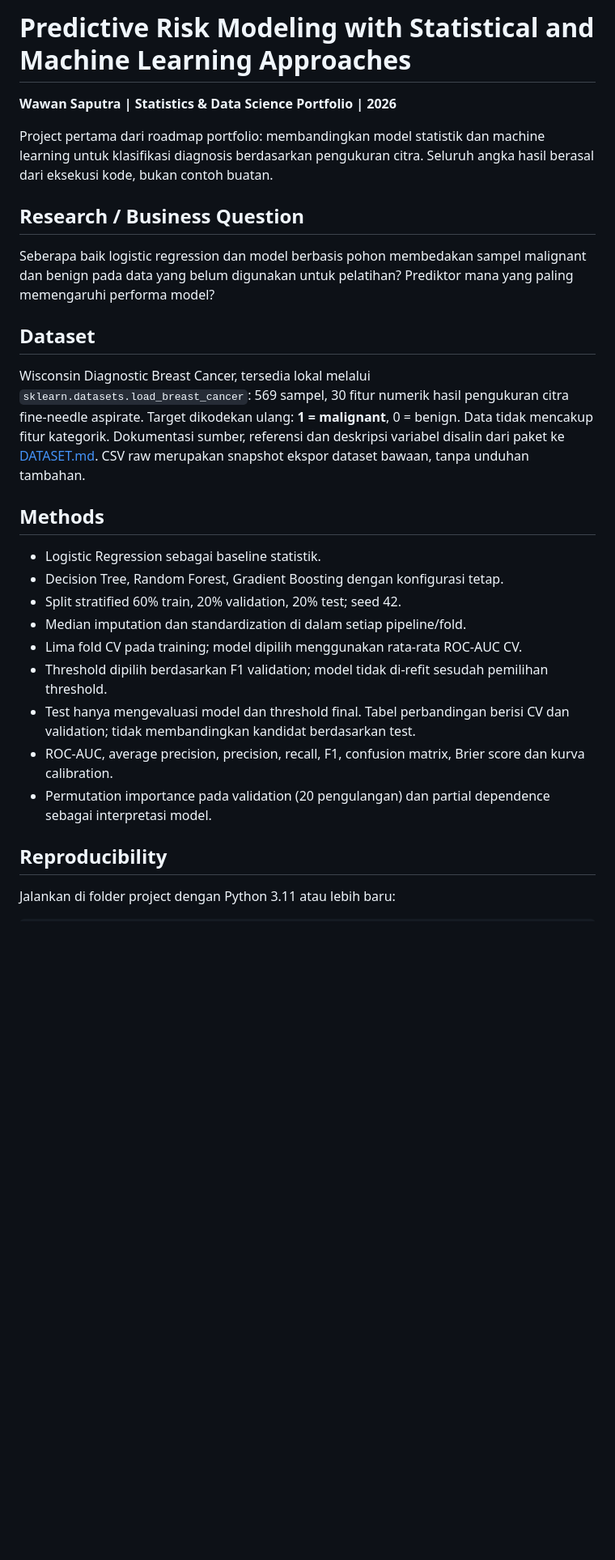
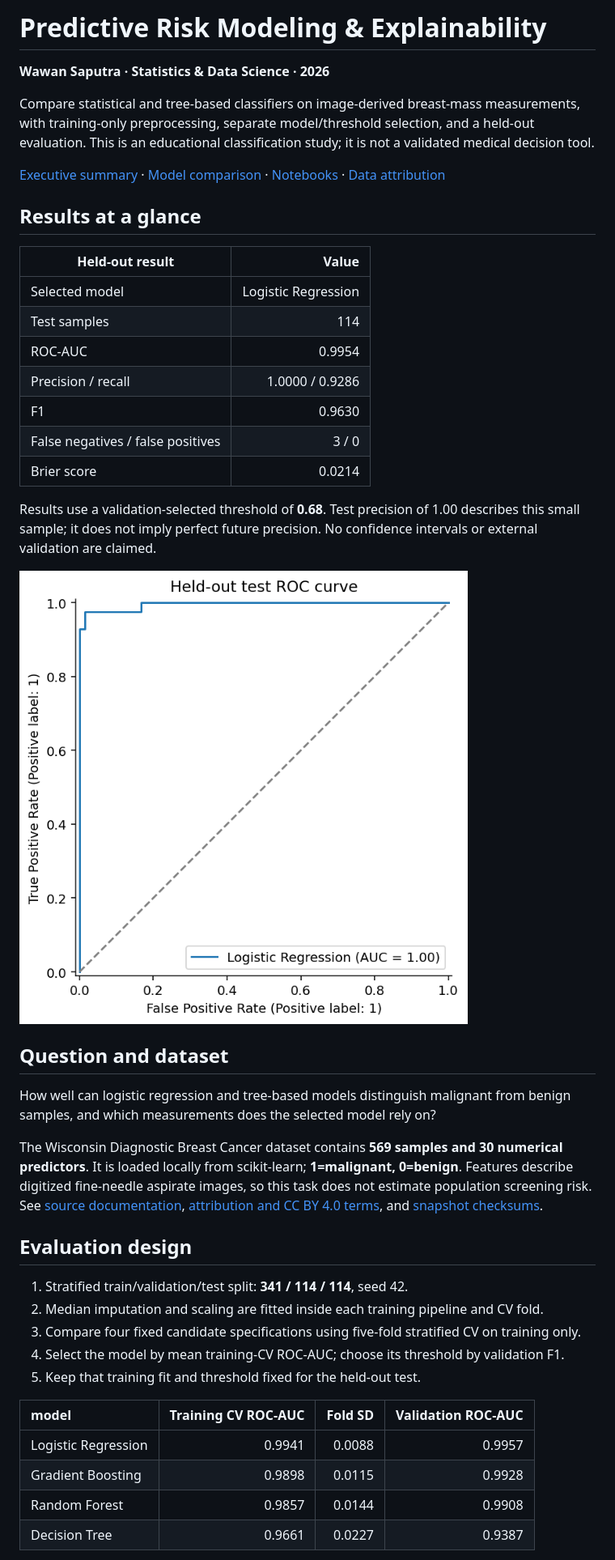
Before and after one commit to wawan2105/predictive-risk-modeling, a Markdown page: README.md, the part around one of its changes. Shown at 81% size. GitHub-like rendering; blank space fills up the shorter version.

Commit message:
Audit publication readiness and clarify reproducibility and results

```diff
--- a/README.md
+++ b/README.md
@@ -1,25 +1,45 @@
-# Predictive Risk Modeling with Statistical and Machine Learning Approaches
+# Predictive Risk Modeling & Explainability
 
-**Wawan Saputra | Statistics & Data Science Portfolio | 2026**
+**Wawan Saputra · Statistics & Data Science · 2026**
 
-Project pertama dari roadmap portfolio: membandingkan model statistik dan machine learning untuk klasifikasi diagnosis berdasarkan pengukuran citra. Seluruh angka hasil berasal dari eksekusi kode, bukan contoh buatan.
+Compare statistical and tree-based classifiers on image-derived breast-mass measurements, with training-only preprocessing, separate model/threshold selection, and a held-out evaluation. This is an educational classification study; it is not a validated medical decision tool.
 
-## Research / Business Question
-Seberapa baik logistic regression dan model berbasis pohon membedakan sampel malignant dan benign pada data yang belum digunakan untuk pelatihan? Prediktor mana yang paling memengaruhi performa model?
+[Executive summary](outputs/executive_summary.md) · [Model comparison](outputs/tables/model_comparison.csv) · [Notebooks](notebooks) · [Data attribution](THIRD_PARTY_DATA.md)
 
-## Dataset
-Wisconsin Diagnostic Breast Cancer, tersedia lokal melalui `sklearn.datasets.load_breast_cancer`: 569 sampel, 30 fitur numerik hasil pengukuran citra fine-needle aspirate. Target dikodekan ulang: **1 = malignant**, 0 = benign. Data tidak mencakup fitur kategorik. Dokumentasi sumber, referensi dan deskripsi variabel disalin dari paket ke [DATASET.md](data/DATASET.md). CSV raw merupakan snapshot ekspor dataset bawaan, tanpa unduhan tambahan.
+## Results at a glance
 
-## Methods
-- Logistic Regression sebagai baseline statistik.
-- Decision Tree, Random Forest, Gradient Boosting dengan konfigurasi tetap.
-- Split stratified 60% train, 20% validation, 20% test; seed 42.
-- Median imputation dan standardization di dalam setiap pipeline/fold.
-- Lima fold CV pada training; model dipilih menggunakan rata-rata ROC-AUC CV.
-- Threshold dipilih berdasarkan F1 validation; model tidak di-refit sesudah pemilihan threshold.
-- Test hanya mengevaluasi model dan threshold final. Tabel perbandingan berisi CV dan validation; tidak membandingkan kandidat berdasarkan test.
-- ROC-AUC, average precision, precision, recall, F1, confusion matrix, Brier score dan kurva calibration.
-- Permutation importance pada validation (20 pengulangan) dan partial dependence sebagai interpretasi model.
+| Held-out result | Value |
+|---|---:|
+| Selected model | Logistic Regression |
+| Test samples | 114 |
+| ROC-AUC | 0.9954 |
+| Precision / recall | 1.0000 / 0.9286 |
+| F1 | 0.9630 |
+| False negatives / false positives | 3 / 0 |
+| Brier score | 0.0214 |
 
-## Reproducibility
-Jalankan di folder project dengan Python 3.11 atau lebih baru:
+Results use a validation-selected threshold of **0.68**. Test precision of 1.00 describes this small sample; it does not imply perfect future precision. No confidence intervals or external validation are claimed.
+
+![Held-out test ROC](outputs/figures/test_roc.png)
+
+## Question and dataset
+
+How well can logistic regression and tree-based models distinguish malignant from benign samples, and which measurements does the selected model rely on?
+
+The Wisconsin Diagnostic Breast Cancer dataset contains **569 samples and 30 numerical predictors**. It is loaded locally from scikit-learn; **1=malignant, 0=benign**. Features describe digitized fine-needle aspirate images, so this task does not estimate population screening risk. See [source documentation](data/DATASET.md), [attribution and CC BY 4.0 terms](THIRD_PARTY_DATA.md), and [snapshot checksums](data/snapshot_manifest.json).
+
+## Evaluation design
+
+1. Stratified train/validation/test split: **341 / 114 / 114**, seed 42.
+2. Median imputation and scaling are fitted inside each training pipeline and CV fold.
+3. Compare four fixed candidate specifications using five-fold stratified CV on training only.
+4. Select the model by mean training-CV ROC-AUC; choose its threshold by validation F1.
+5. Keep that training fit and threshold fixed for the held-out test.
+
+| model               |   Training CV ROC-AUC |   Fold SD |   Validation ROC-AUC |
+|:--------------------|----------------------:|----------:|---------------------:|
+| Logistic Regression |                0.9941 |    0.0088 |               0.9957 |
+| Gradient Boosting   |                0.9898 |    0.0115 |               0.9928 |
+| Random Forest       |                0.9857 |    0.0144 |               0.9908 |
+| Decision Tree       |                0.9661 |    0.0227 |               0.9387 |
+
```
Also changed, not shown: other parts of README.md (+17 -47 lines), PUBLICATION_AUDIT.md (added, +28 -0 lines), THIRD_PARTY_DATA.md (added, +13 -0 lines), outputs/figures/feature_correlations.png, outputs/figures/permutation_importance.png, 9 other files.
